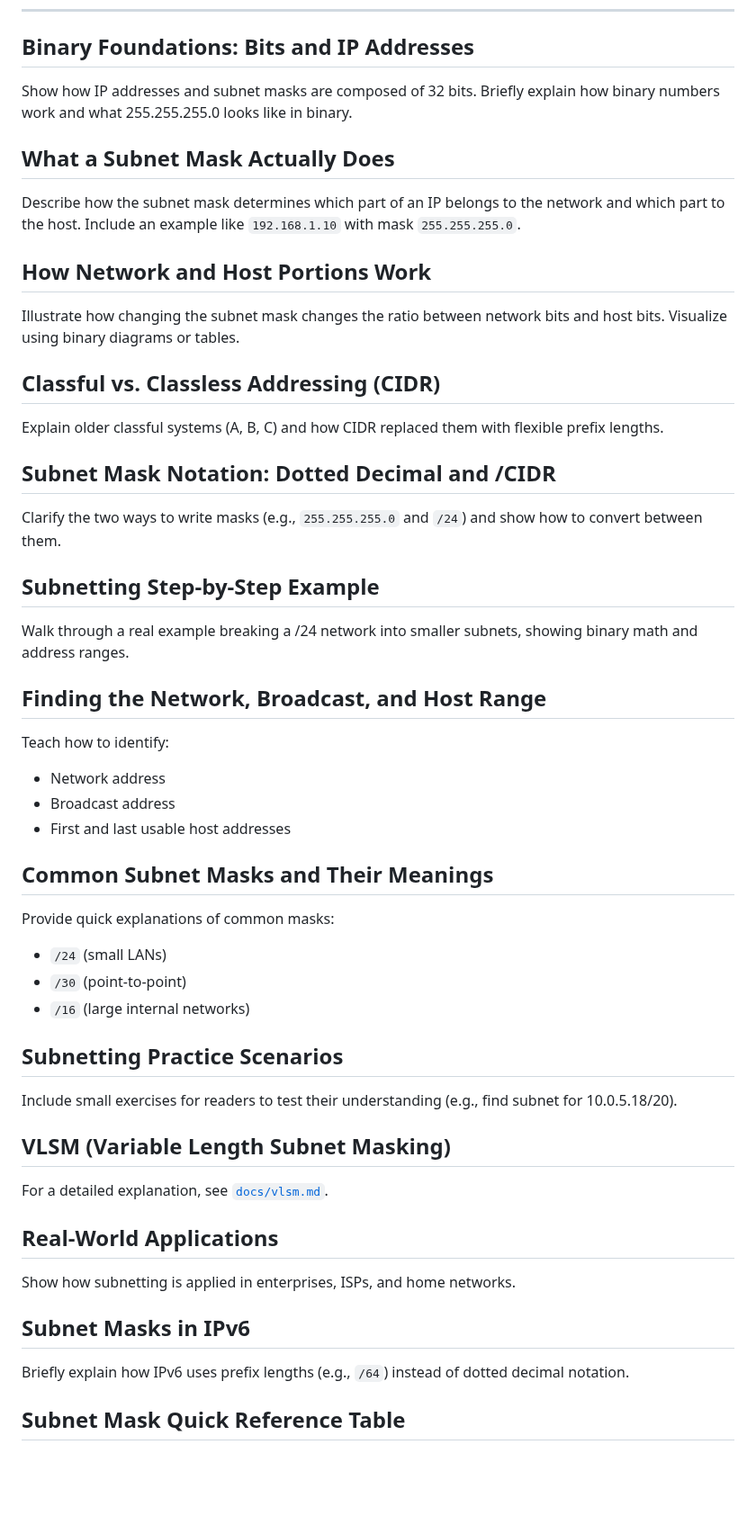
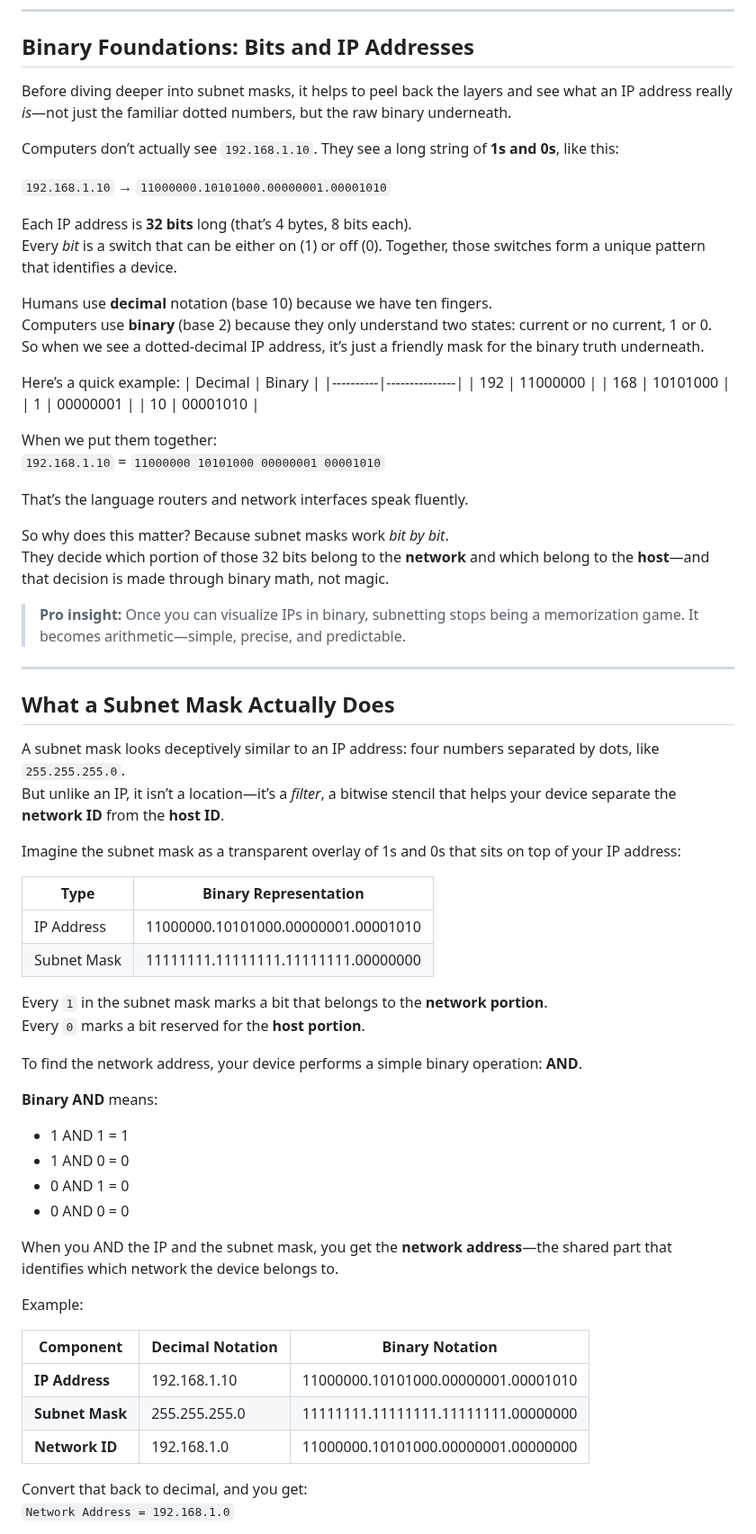
Before and after one commit to xidruk/computer-networking, a Markdown page: docs/subnet_mask.md, the part around one of its changes. Shown at 90% size. GitHub-like rendering; blank space fills up the shorter version.

Commit message:
Subnet Mask

```diff
--- a/docs/subnet_mask.md
+++ b/docs/subnet_mask.md
@@ -64,46 +64,75 @@ Without it, the internet would either waste vast address space or drown in confu
 ---
 
 ## Binary Foundations: Bits and IP Addresses
-Show how IP addresses and subnet masks are composed of 32 bits. Briefly explain how binary numbers work and what 255.255.255.0 looks like in binary.
+
+Before diving deeper into subnet masks, it helps to peel back the layers and see what an IP address really *is*—not just the familiar dotted numbers, but the raw binary underneath.
+
+Computers don’t actually see `192.168.1.10`. They see a long string of **1s and 0s**, like this:
+
+`192.168.1.10` → `11000000.10101000.00000001.00001010`
+
+Each IP address is **32 bits** long (that’s 4 bytes, 8 bits each).
+Every *bit* is a switch that can be either on (1) or off (0). Together, those switches form a unique pattern that identifies a device.
+
+Humans use **decimal** notation (base 10) because we have ten fingers.
+Computers use **binary** (base 2) because they only understand two states: current or no current, 1 or 0.
+So when we see a dotted-decimal IP address, it’s just a friendly mask for the binary truth underneath.
+
+Here’s a quick example:
+| Decimal | Binary       |
+|----------|---------------|
+| 192      | 11000000      |
+| 168      | 10101000      |
+| 1        | 00000001      |
+| 10       | 00001010      |
+
+When we put them together:
+`192.168.1.10` = `11000000 10101000 00000001 00001010`
+
+That’s the language routers and network interfaces speak fluently.
+
+So why does this matter? Because subnet masks work *bit by bit*.
+They decide which portion of those 32 bits belong to the **network** and which belong to the **host**—and that decision is made through binary math, not magic.
+
+> **Pro insight:** Once you can visualize IPs in binary, subnetting stops being a memorization game. It becomes arithmetic—simple, precise, and predictable.
+
+
+---
 
 ## What a Subnet Mask Actually Does
-Describe how the subnet mask determines which part of an IP belongs to the network and which part to the host. Include an example like `192.168.1.10` with mask `255.255.255.0`.
 
-## How Network and Host Portions Work
-Illustrate how changing the subnet mask changes the ratio between network bits and host bits. Visualize using binary diagrams or tables.
+A subnet mask looks deceptively similar to an IP address: four numbers separated by dots, like `255.255.255.0`.
+But unlike an IP, it isn’t a location—it’s a *filter*, a bitwise stencil that helps your device separate the **network ID** from the **host ID**.
 
-## Classful vs. Classless Addressing (CIDR)
-Explain older classful systems (A, B, C) and how CIDR replaced them with flexible prefix lengths.
+Imagine the subnet mask as a transparent overlay of 1s and 0s that sits on top of your IP address:
 
-## Subnet Mask Notation: Dotted Decimal and /CIDR
-Clarify the two ways to write masks (e.g., `255.255.255.0` and `/24`) and show how to convert between them.
+| Type | Binary Representation |
+|------|------------------------|
+| IP Address | 11000000.10101000.00000001.00001010 |
+| Subnet Mask | 11111111.11111111.11111111.00000000 |
 
-## Subnetting Step-by-Step Example
-Walk through a real example breaking a /24 network into smaller subnets, showing binary math and address ranges.
+Every `1` in the subnet mask marks a bit that belongs to the **network portion**.
+Every `0` marks a bit reserved for the **host portion**.
 
-## Finding the Network, Broadcast, and Host Range
-Teach how to identify:
-- Network address
-- Broadcast address
-- First and last usable host addresses
+To find the network address, your device performs a simple binary operation: **AND**.
 
-## Common Subnet Masks and Their Meanings
-Provide quick explanations of common masks:
-- `/24` (small LANs)
-- `/30` (point-to-point)
-- `/16` (large internal networks)
+**Binary AND** means:
+- 1 AND 1 = 1
+- 1 AND 0 = 0
+- 0 AND 1 = 0
+- 0 AND 0 = 0
 
-## Subnetting Practice Scenarios
-Include small exercises for readers to test their understanding (e.g., find subnet for 10.0.5.18/20).
+When you AND the IP and the subnet mask, you get the **network address**—the shared part that identifies which network the device belongs to.
 
-## VLSM (Variable Length Subnet Masking)
-For a detailed explanation, see [`docs/vlsm.md`](docs/vlsm.md).
+Example:
 
-## Real-World Applications
-Show how subnetting is applied in enterprises, ISPs, and home networks.
+| Component | Decimal Notation | Binary Notation |
+|-----------|------------------|-----------------|
+| **IP Address** | 192.168.1.10 | 11000000.10101000.00000001.00001010 |
+| **Subnet Mask** | 255.255.255.0 | 11111111.11111111.11111111.00000000 |
+| **Network ID** | 192.168.1.0 | 11000000.10101000.00000001.00000000 |
 
-## Subnet Masks in IPv6
-Briefly explain how IPv6 uses prefix lengths (e.g., `/64`) instead of dotted decimal notation.
 
-## Subnet Mask Quick Reference Table
+Convert that back to decimal, and you get:
+`Network Address = 192.168.1.0`
 
```
Also changed, not shown: other parts of docs/subnet_mask.md (+12 -15 lines).
